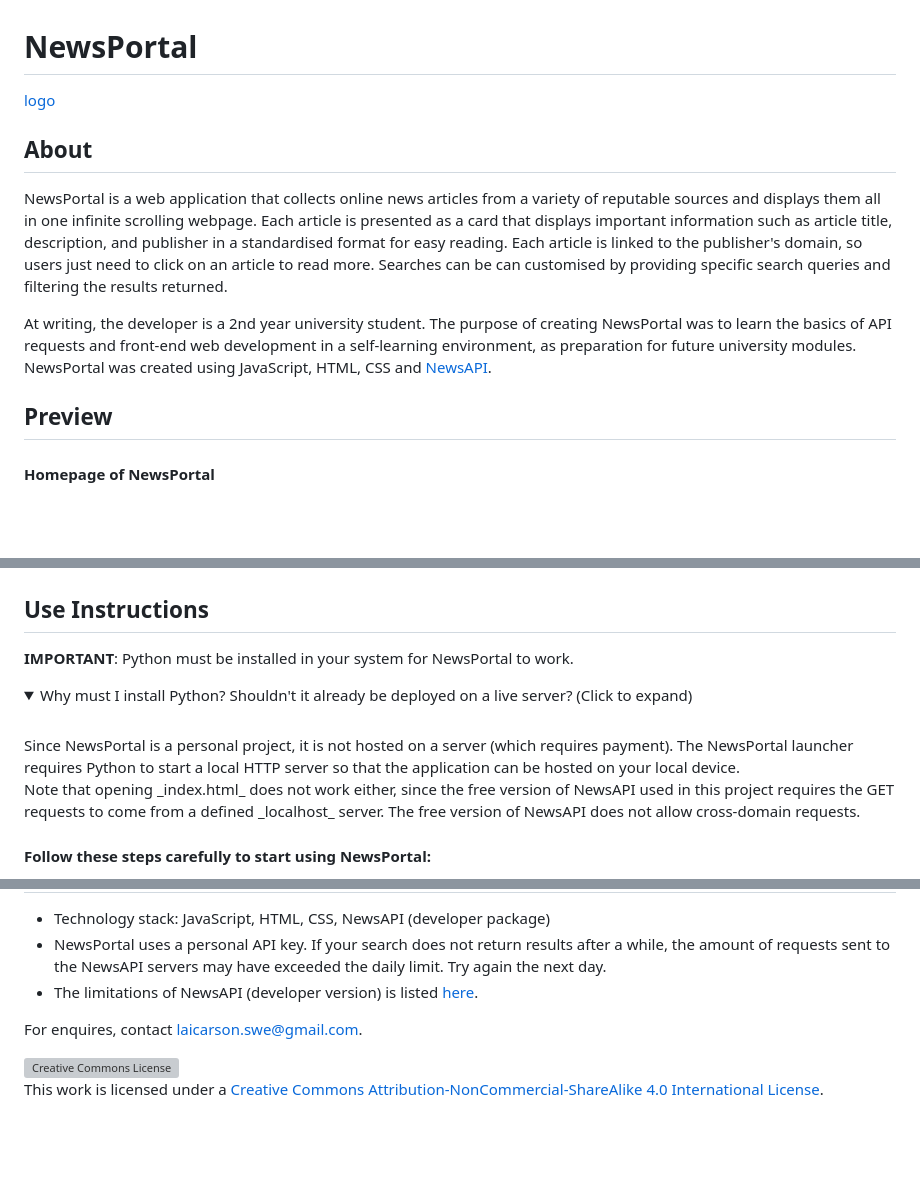
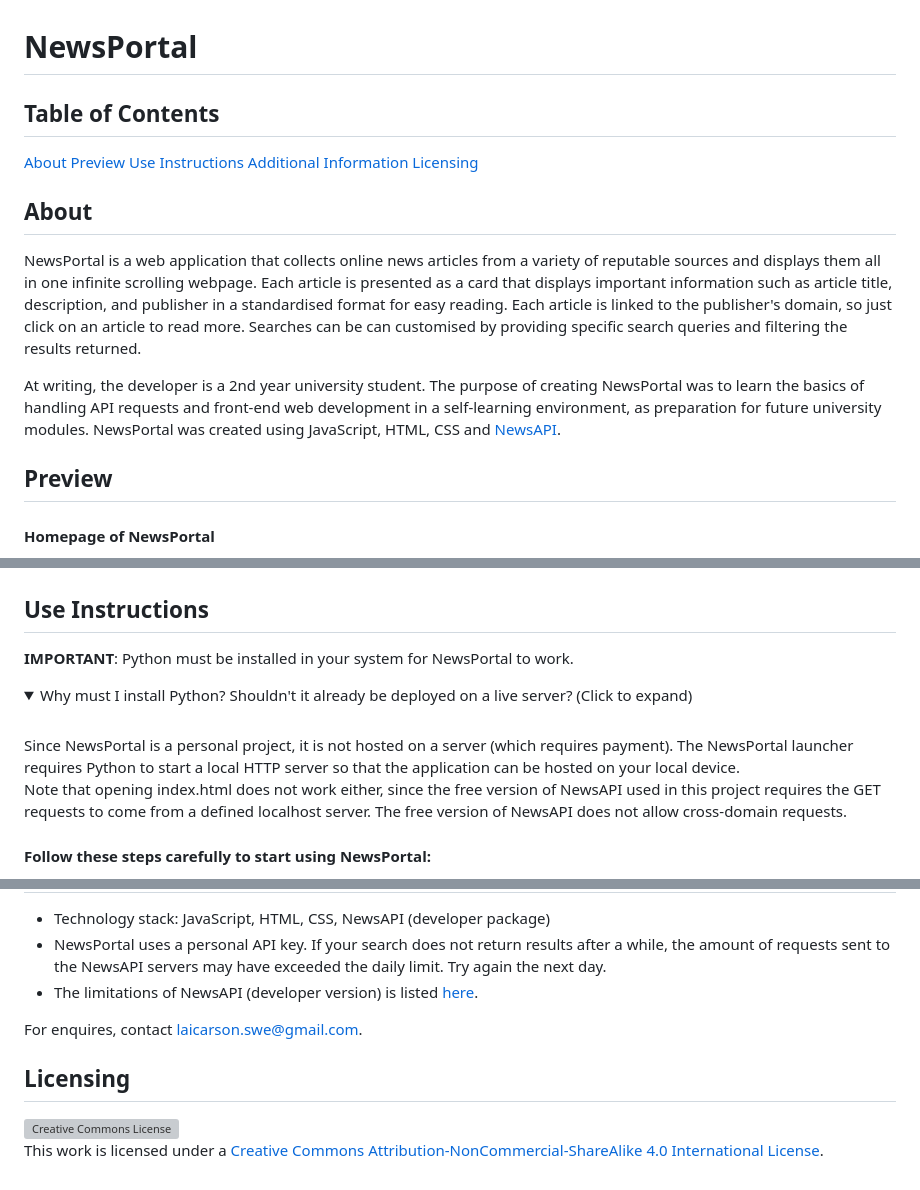
Before and after one commit to carsnl/NewsPortal, a Markdown page: README.md, 3 parts joined by grey strips. GitHub-like rendering; folded sections open; blank space fills up the shorter version; grey boxes are pictures that could not be loaded.

Commit message:
Added a table of contents in README; fixed typos

```diff
--- a/README.md
+++ b/README.md
@@ -1,13 +1,19 @@
 # NewsPortal
 
-[logo](/assets/images/logo.png)
+## Table of Contents
 
-## About
-NewsPortal is a web application that collects online news articles from a variety of reputable sources and displays them all in one infinite scrolling webpage. Each article is presented as a card that displays important information such as article title, description, and publisher in a standardised format for easy reading. Each article is linked to the publisher's domain, so users just need to click on an article to read more. Searches can be can customised by providing specific search queries and filtering the results returned.
+[About](#about)
+[Preview](#preview)
+[Use Instructions](#use)
+[Additional Information](#info)
+[Licensing](#license)
 
-At writing, the developer is a 2nd year university student. The purpose of creating NewsPortal was to learn the basics of API requests and front-end web development in a self-learning environment, as preparation for future university modules. NewsPortal was created using JavaScript, HTML, CSS and [NewsAPI](https://newsapi.org/).
+## About <a name="about">
+NewsPortal is a web application that collects online news articles from a variety of reputable sources and displays them all in one infinite scrolling webpage. Each article is presented as a card that displays important information such as article title, description, and publisher in a standardised format for easy reading. Each article is linked to the publisher's domain, so just click on an article to read more. Searches can be can customised by providing specific search queries and filtering the results returned.
 
-## Preview
+At writing, the developer is a 2nd year university student. The purpose of creating NewsPortal was to learn the basics of handling API requests and front-end web development in a self-learning environment, as preparation for future university modules. NewsPortal was created using JavaScript, HTML, CSS and [NewsAPI](https://newsapi.org/).
+
+## Preview <a name="preview">
 
 #### Homepage of NewsPortal
 ![homepage](./assets/homepage.png)
@@ -48,7 +54,7 @@ At writing, the developer is a 2nd year university student. The purpose of creat
 
 ![v3](./assets/newsportal_v3.jpg)
 
-## Use Instructions
+## Use Instructions <a name="use">
 
 **IMPORTANT**: Python must be installed in your system for NewsPortal to work.
 
@@ -59,7 +65,7 @@ Why must I install Python? Shouldn't it already be deployed on a live server? (C
 <br>
 Since NewsPortal is a personal project, it is not hosted on a server (which requires payment). The NewsPortal launcher requires Python to start a local HTTP server so that the application can be hosted on your local device.
 <br>
-Note that opening _index.html_ does not work either, since the free version of NewsAPI used in this project requires the GET requests to come from a defined _localhost_ server. The free version of NewsAPI does not allow cross-domain requests.
+Note that opening index.html does not work either, since the free version of NewsAPI used in this project requires the GET requests to come from a defined localhost server. The free version of NewsAPI does not allow cross-domain requests.
 
 </details>
 
@@ -80,4 +86,7 @@ Note that opening _index.html_ does not work either, since the free version of N
 
 For enquires, contact [laicarson.swe@gmail.com](laicarson.swe@gmail.com).
 
+
+## Licensing <a name="licensing">
+
 <a rel="license" href="http://creativecommons.org/licenses/by-nc-sa/4.0/"><img alt="Creative Commons License" style="border-width:0" src="https://i.creativecommons.org/l/by-nc-sa/4.0/88x31.png" /></a><br />This work is licensed under a <a rel="license" href="http://creativecommons.org/licenses/by-nc-sa/4.0/">Creative Commons Attribution-NonCommercial-ShareAlike 4.0 International License</a>.
```
Also changed, not shown: other parts of README.md (+1 -1 lines).
